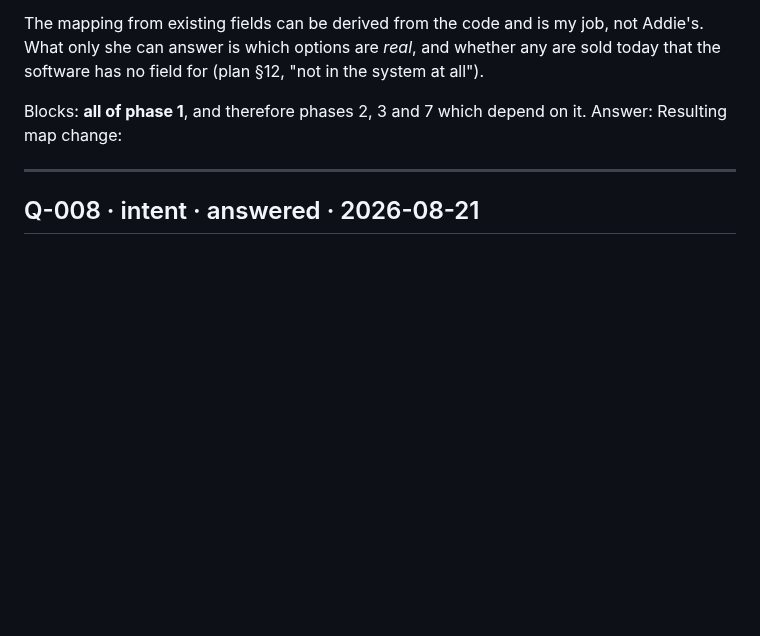
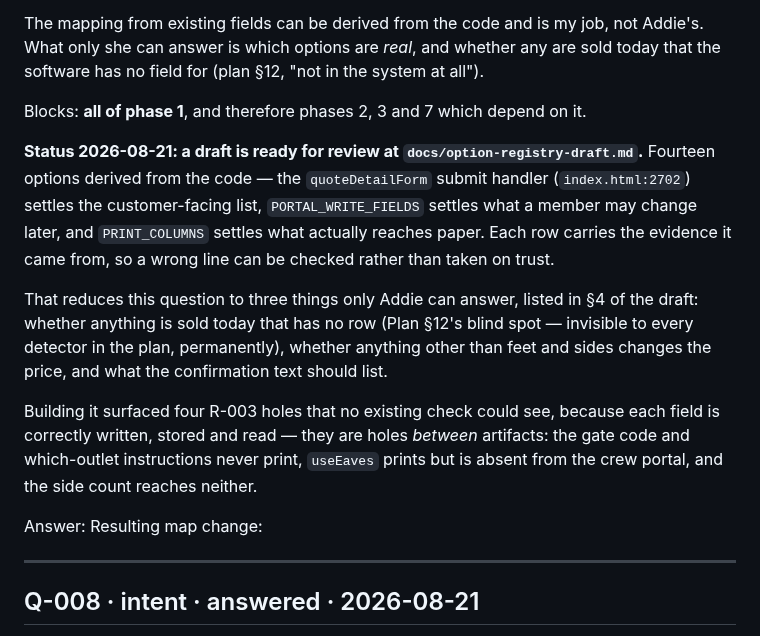
Before and after one commit to addieflips/Highlighting-Utah, a Markdown page: docs/open-questions.md, the part around the change. Drawn GitHub-style; blank space fills up the shorter version.

```diff
--- a/docs/open-questions.md
+++ b/docs/open-questions.md
@@ -279,6 +279,24 @@ are sold today that the software has no field for (plan §12, "not in the system
 at all").
 
 Blocks: **all of phase 1**, and therefore phases 2, 3 and 7 which depend on it.
+
+**Status 2026-08-21: a draft is ready for review at `docs/option-registry-draft.md`.**
+Fourteen options derived from the code — the `quoteDetailForm` submit handler
+(`index.html:2702`) settles the customer-facing list, `PORTAL_WRITE_FIELDS`
+settles what a member may change later, and `PRINT_COLUMNS` settles what actually
+reaches paper. Each row carries the evidence it came from, so a wrong line can be
+checked rather than taken on trust.
+
+That reduces this question to three things only Addie can answer, listed in §4 of
+the draft: whether anything is sold today that has no row (Plan §12's blind spot —
+invisible to every detector in the plan, permanently), whether anything other than
+feet and sides changes the price, and what the confirmation text should list.
+
+Building it surfaced four R-003 holes that no existing check could see, because
+each field is correctly written, stored and read — they are holes *between*
+artifacts: the gate code and which-outlet instructions never print, `useEaves`
+prints but is absent from the crew portal, and the side count reaches neither.
+
 Answer:
 Resulting map change:
 
```
Also changed, not shown: docs/option-registry-draft.md (added, +117 -0 lines).
